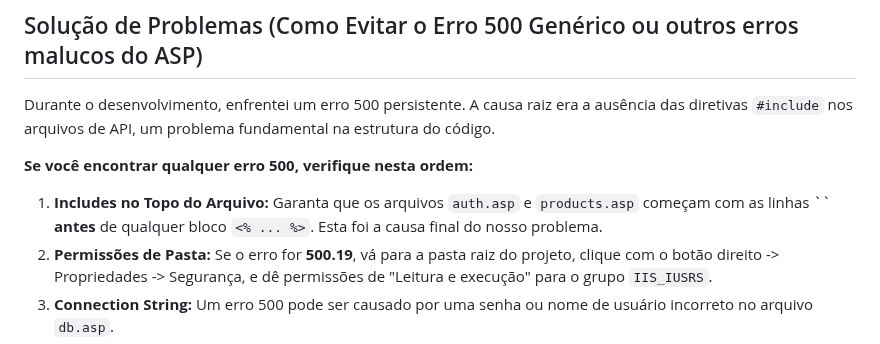
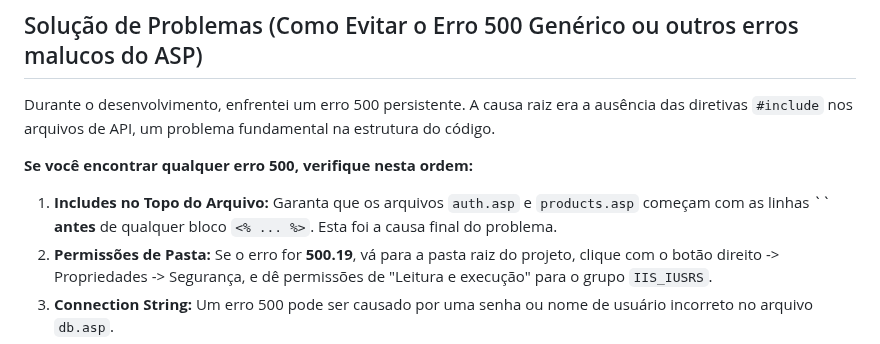
Before and after one commit to rigopedro/projeto-wm10, a Markdown page: README.md, the part around the change. GitHub-like rendering.

Commit message:
docs: finaliza a documentação com README e coleção do Postman

```diff
--- a/README.md
+++ b/README.md
@@ -200,7 +200,7 @@ Essa parte decidi elaborar para garantir uma configuração de ambiente limpa e
 Durante o desenvolvimento, enfrentei um erro 500 persistente. A causa raiz era a ausência das diretivas `#include` nos arquivos de API, um problema fundamental na estrutura do código.
 
 **Se você encontrar qualquer erro 500, verifique nesta ordem:**
-1.  **Includes no Topo do Arquivo:** Garanta que os arquivos `auth.asp` e `products.asp` começam com as linhas `` **antes** de qualquer bloco `<% ... %>`. Esta foi a causa final do nosso problema.
+1.  **Includes no Topo do Arquivo:** Garanta que os arquivos `auth.asp` e `products.asp` começam com as linhas `` **antes** de qualquer bloco `<% ... %>`. Esta foi a causa final do problema.
 2.  **Permissões de Pasta:** Se o erro for **500.19**, vá para a pasta raiz do projeto, clique com o botão direito -> Propriedades -> Segurança, e dê permissões de "Leitura e execução" para o grupo `IIS_IUSRS`.
 3.  **Connection String:** Um erro 500 pode ser causado por uma senha ou nome de usuário incorreto no arquivo `db.asp`.
 4.  **Codificação de Arquivo:** Garanta que todos os arquivos `.asp` estão salvos com a codificação **UTF-8 sem BOM**.
```
